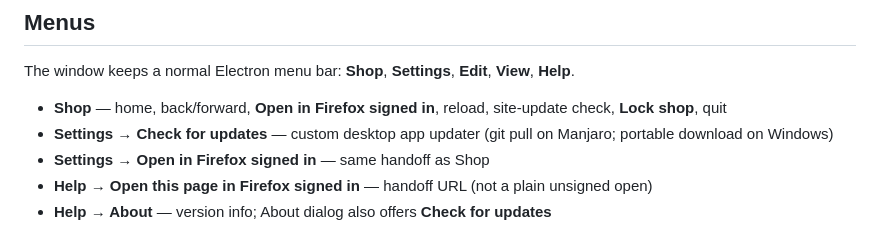
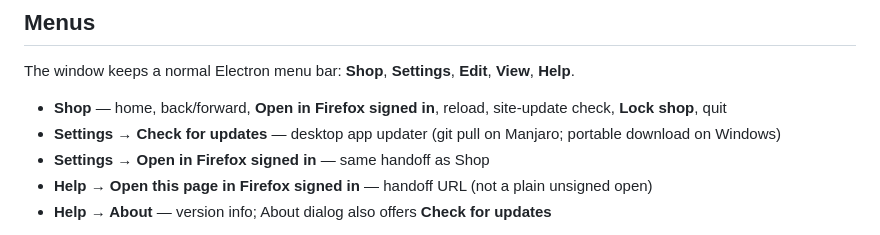
Before and after one commit to BlackForestPorsche/shop-desktop, a Markdown page: README.md, the part around the change. GitHub-like rendering.

Commit message:
Restore exact README wording for Settings Check for updates

```diff
--- a/README.md
+++ b/README.md
@@ -65,7 +65,7 @@ Parts-catalog links open in the normal browser. Google sign-in stays in this win
 The window keeps a normal Electron menu bar: **Shop**, **Settings**, **Edit**, **View**, **Help**.
 
 - **Shop** — home, back/forward, **Open in Firefox signed in**, reload, site-update check, **Lock shop**, quit
-- **Settings → Check for updates** — custom desktop app updater (git pull on Manjaro; portable download on Windows)
+- **Settings → Check for updates** — desktop app updater (git pull on Manjaro; portable download on Windows)
 - **Settings → Open in Firefox signed in** — same handoff as Shop
 - **Help → Open this page in Firefox signed in** — handoff URL (not a plain unsigned open)
 - **Help → About** — version info; About dialog also offers **Check for updates**
```
